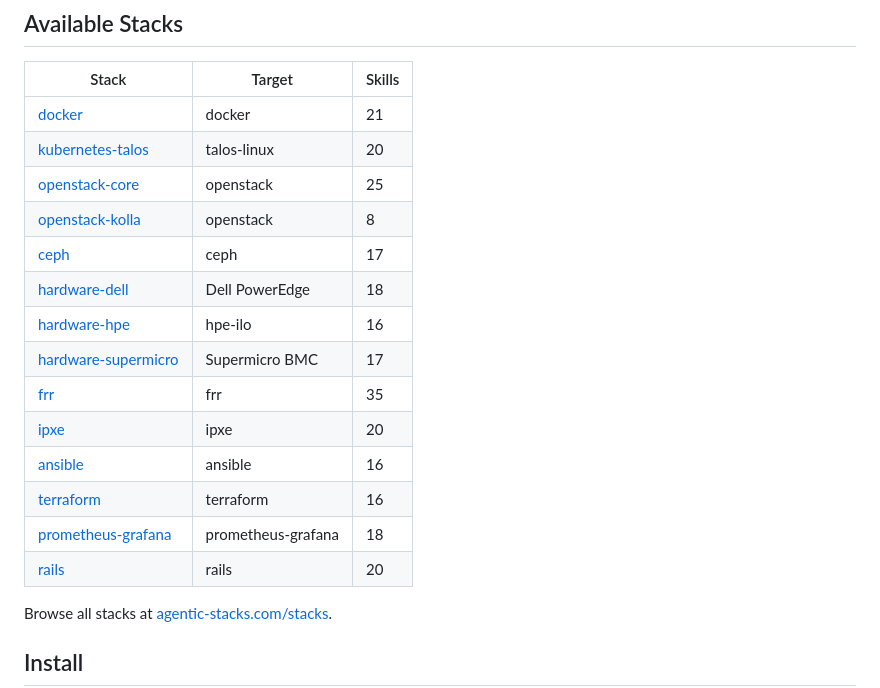
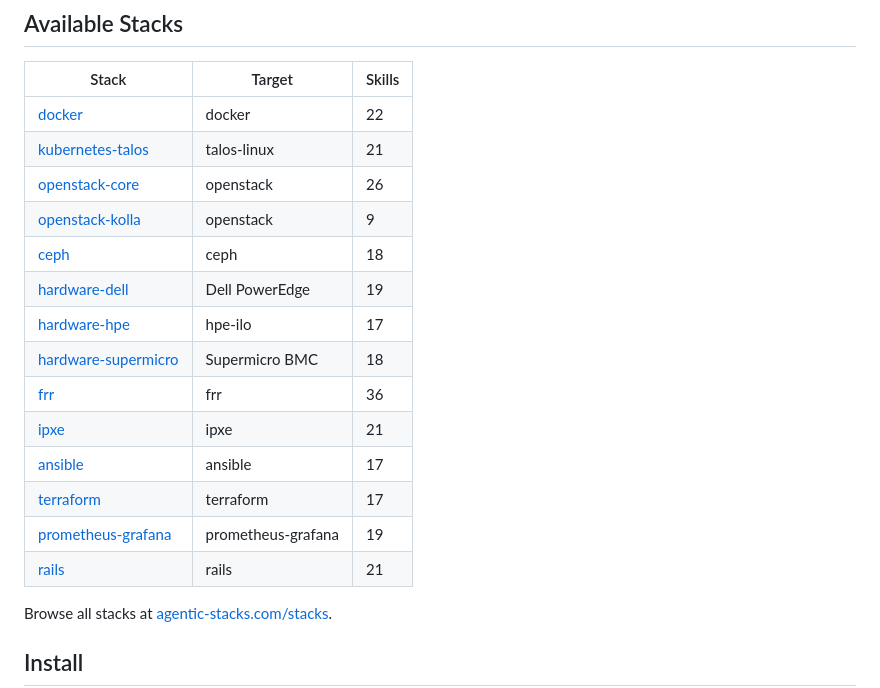
Before and after one commit to agentic-stacks/agentic-stacks, a Markdown page: README.md, the part around the change. Rendered like a GitHub page.

Commit message:
chore: update stack catalog table in README

```diff
--- a/README.md
+++ b/README.md
@@ -48,20 +48,20 @@ Hit an issue? Ask your agent to document it. Stacks get smarter over time — ev
 <!-- STACKS-TABLE-START -->
 | Stack | Target | Skills |
 |-------|--------|--------|
-| [docker](https://www.agentic-stacks.com/stacks/agentic-stacks/docker) | docker | 21 |
-| [kubernetes-talos](https://www.agentic-stacks.com/stacks/agentic-stacks/kubernetes-talos) | talos-linux | 20 |
-| [openstack-core](https://www.agentic-stacks.com/stacks/agentic-stacks/openstack-core) | openstack | 25 |
-| [openstack-kolla](https://www.agentic-stacks.com/stacks/agentic-stacks/openstack-kolla) | openstack | 8 |
-| [ceph](https://www.agentic-stacks.com/stacks/agentic-stacks/ceph) | ceph | 17 |
-| [hardware-dell](https://www.agentic-stacks.com/stacks/agentic-stacks/hardware-dell) | Dell PowerEdge | 18 |
-| [hardware-hpe](https://www.agentic-stacks.com/stacks/agentic-stacks/hardware-hpe) | hpe-ilo | 16 |
-| [hardware-supermicro](https://www.agentic-stacks.com/stacks/agentic-stacks/hardware-supermicro) | Supermicro BMC | 17 |
-| [frr](https://www.agentic-stacks.com/stacks/agentic-stacks/frr) | frr | 35 |
-| [ipxe](https://www.agentic-stacks.com/stacks/agentic-stacks/ipxe) | ipxe | 20 |
-| [ansible](https://www.agentic-stacks.com/stacks/agentic-stacks/ansible) | ansible | 16 |
-| [terraform](https://www.agentic-stacks.com/stacks/agentic-stacks/terraform) | terraform | 16 |
-| [prometheus-grafana](https://www.agentic-stacks.com/stacks/agentic-stacks/prometheus-grafana) | prometheus-grafana | 18 |
-| [rails](https://www.agentic-stacks.com/stacks/agentic-stacks/rails) | rails | 20 |
+| [docker](https://www.agentic-stacks.com/stacks/agentic-stacks/docker) | docker | 22 |
+| [kubernetes-talos](https://www.agentic-stacks.com/stacks/agentic-stacks/kubernetes-talos) | talos-linux | 21 |
+| [openstack-core](https://www.agentic-stacks.com/stacks/agentic-stacks/openstack-core) | openstack | 26 |
+| [openstack-kolla](https://www.agentic-stacks.com/stacks/agentic-stacks/openstack-kolla) | openstack | 9 |
+| [ceph](https://www.agentic-stacks.com/stacks/agentic-stacks/ceph) | ceph | 18 |
+| [hardware-dell](https://www.agentic-stacks.com/stacks/agentic-stacks/hardware-dell) | Dell PowerEdge | 19 |
+| [hardware-hpe](https://www.agentic-stacks.com/stacks/agentic-stacks/hardware-hpe) | hpe-ilo | 17 |
+| [hardware-supermicro](https://www.agentic-stacks.com/stacks/agentic-stacks/hardware-supermicro) | Supermicro BMC | 18 |
+| [frr](https://www.agentic-stacks.com/stacks/agentic-stacks/frr) | frr | 36 |
+| [ipxe](https://www.agentic-stacks.com/stacks/agentic-stacks/ipxe) | ipxe | 21 |
+| [ansible](https://www.agentic-stacks.com/stacks/agentic-stacks/ansible) | ansible | 17 |
+| [terraform](https://www.agentic-stacks.com/stacks/agentic-stacks/terraform) | terraform | 17 |
+| [prometheus-grafana](https://www.agentic-stacks.com/stacks/agentic-stacks/prometheus-grafana) | prometheus-grafana | 19 |
+| [rails](https://www.agentic-stacks.com/stacks/agentic-stacks/rails) | rails | 21 |
 <!-- STACKS-TABLE-END -->
 
 Browse all stacks at [agentic-stacks.com/stacks](https://agentic-stacks.com/stacks).
```
